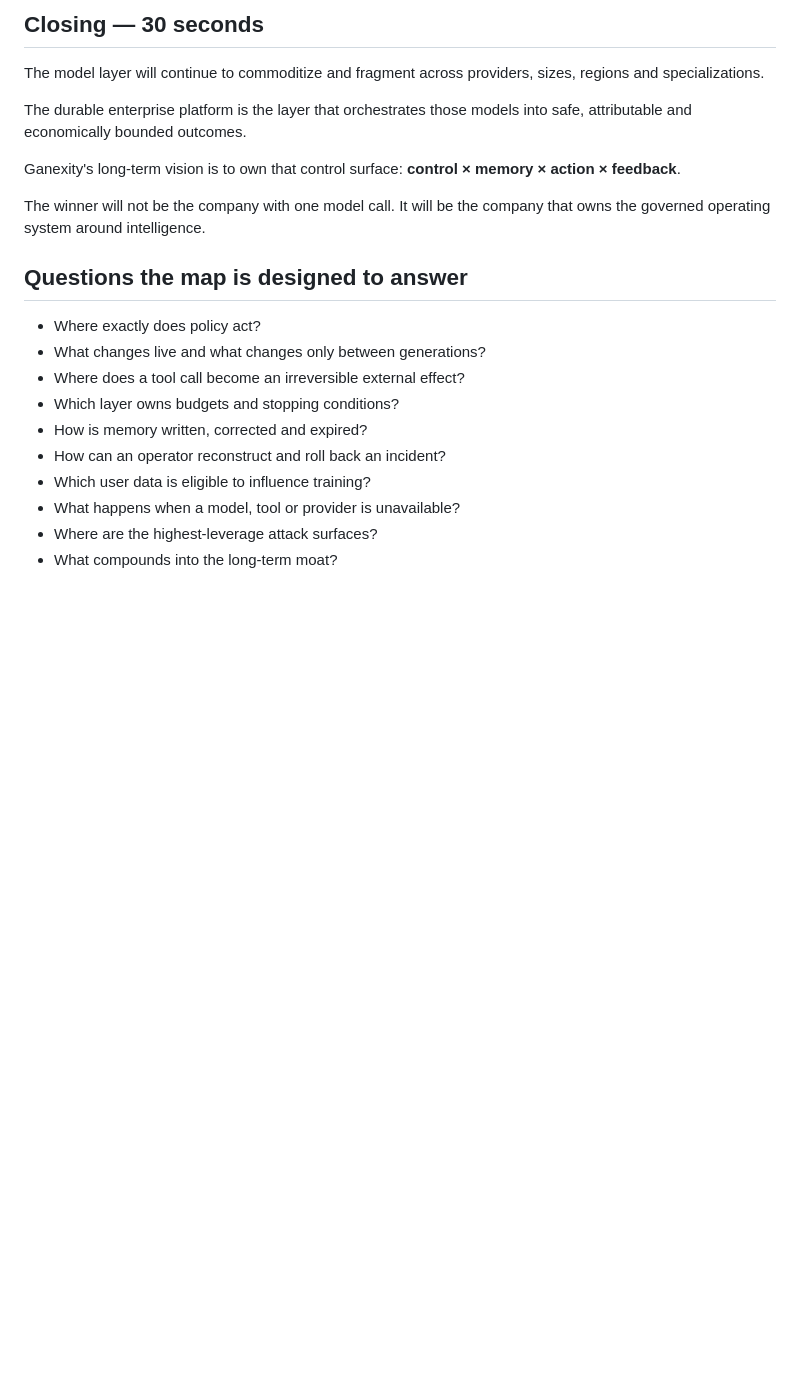
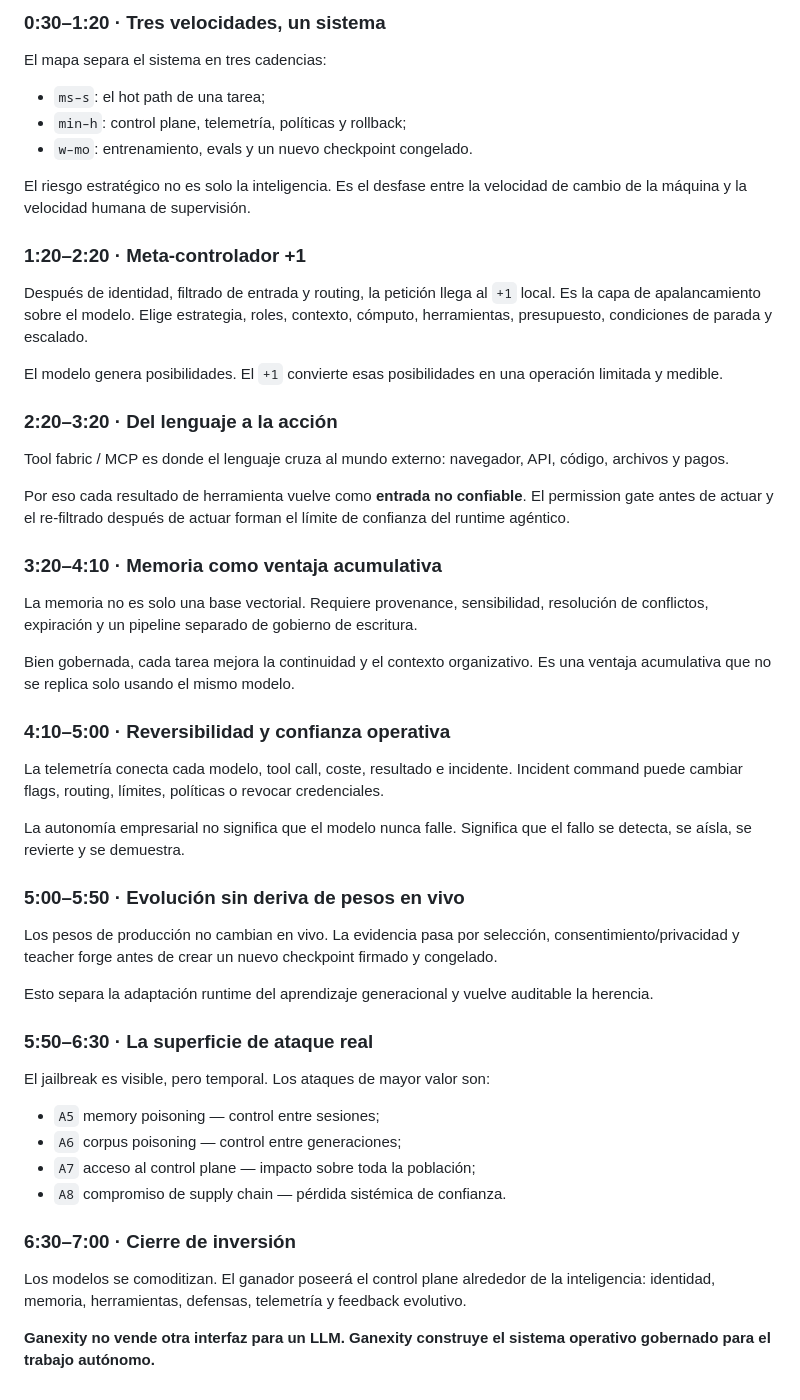
Before and after one commit to xarabia1987-jpg/Ganexity-v2-LLM-LOOKS-like-23-07-2026-diagram-, a Markdown page: presentation-notes.md, the part around one of its changes. Rendered like a GitHub page; blank space fills up the shorter version.

Commit message:
docs: add bilingual investor presentation script

```diff
--- a/presentation-notes.md
+++ b/presentation-notes.md
@@ -69,23 +71,55 @@ The strategic security thesis is simple: attackers seek persistence and leverage
 
-## Closing — 30 seconds
+### 0:30–1:20 · Tres velocidades, un sistema
 
-The model layer will continue to commoditize and fragment across providers, sizes, regions and specializations.
+El mapa separa el sistema en tres cadencias:
 
-The durable enterprise platform is the layer that orchestrates those models into safe, attributable and economically bounded outcomes.
+- `ms–s`: el hot path de una tarea;
+- `min–h`: control plane, telemetría, políticas y rollback;
+- `w–mo`: entrenamiento, evals y un nuevo checkpoint congelado.
 
-Ganexity's long-term vision is to own that control surface: **control × memory × action × feedback**.
+El riesgo estratégico no es solo la inteligencia. Es el desfase entre la velocidad de cambio de la máquina y la velocidad humana de supervisión.
 
-The winner will not be the company with one model call. It will be the company that owns the governed operating system around intelligence.
+### 1:20–2:20 · Meta-controlador +1
 
-## Questions the map is designed to answer
+Después de identidad, filtrado de entrada y routing, la petición llega al `+1` local. Es la capa de apalancamiento sobre el modelo. Elige estrategia, roles, contexto, cómputo, herramientas, presupuesto, condiciones de parada y escalado.
 
-- Where exactly does policy act?
-- What changes live and what changes only between generations?
-- Where does a tool call become an irreversible external effect?
-- Which layer owns budgets and stopping conditions?
-- How is memory written, corrected and expired?
-- How can an operator reconstruct and roll back an incident?
-- Which user data is eligible to influence training?
-- What happens when a model, tool or provider is unavailable?
-- Where are the highest-leverage attack surfaces?
-- What compounds into the long-term moat?
+El modelo genera posibilidades. El `+1` convierte esas posibilidades en una operación limitada y medible.
+
+### 2:20–3:20 · Del lenguaje a la acción
+
+Tool fabric / MCP es donde el lenguaje cruza al mundo externo: navegador, API, código, archivos y pagos.
+
+Por eso cada resultado de herramienta vuelve como **entrada no confiable**. El permission gate antes de actuar y el re-filtrado después de actuar forman el límite de confianza del runtime agéntico.
+
+### 3:20–4:10 · Memoria como ventaja acumulativa
+
+La memoria no es solo una base vectorial. Requiere provenance, sensibilidad, resolución de conflictos, expiración y un pipeline separado de gobierno de escritura.
+
+Bien gobernada, cada tarea mejora la continuidad y el contexto organizativo. Es una ventaja acumulativa que no se replica solo usando el mismo modelo.
+
+### 4:10–5:00 · Reversibilidad y confianza operativa
+
+La telemetría conecta cada modelo, tool call, coste, resultado e incidente. Incident command puede cambiar flags, routing, límites, políticas o revocar credenciales.
+
+La autonomía empresarial no significa que el modelo nunca falle. Significa que el fallo se detecta, se aísla, se revierte y se demuestra.
+
+### 5:00–5:50 · Evolución sin deriva de pesos en vivo
+
+Los pesos de producción no cambian en vivo. La evidencia pasa por selección, consentimiento/privacidad y teacher forge antes de crear un nuevo checkpoint firmado y congelado.
+
+Esto separa la adaptación runtime del aprendizaje generacional y vuelve auditable la herencia.
+
+### 5:50–6:30 · La superficie de ataque real
+
+El jailbreak es visible, pero temporal. Los ataques de mayor valor son:
+
+- `A5` memory poisoning — control entre sesiones;
+- `A6` corpus poisoning — control entre generaciones;
+- `A7` acceso al control plane — impacto sobre toda la población;
+- `A8` compromiso de supply chain — pérdida sistémica de confianza.
+
+### 6:30–7:00 · Cierre de inversión
+
+Los modelos se comoditizan. El ganador poseerá el control plane alrededor de la inteligencia: identidad, memoria, herramientas, defensas, telemetría y feedback evolutivo.
+
+**Ganexity no vende otra interfaz para un LLM. Ganexity construye el sistema operativo gobernado para el trabajo autónomo.**
```
Also changed, not shown: other parts of presentation-notes.md (+38 -36 lines).
